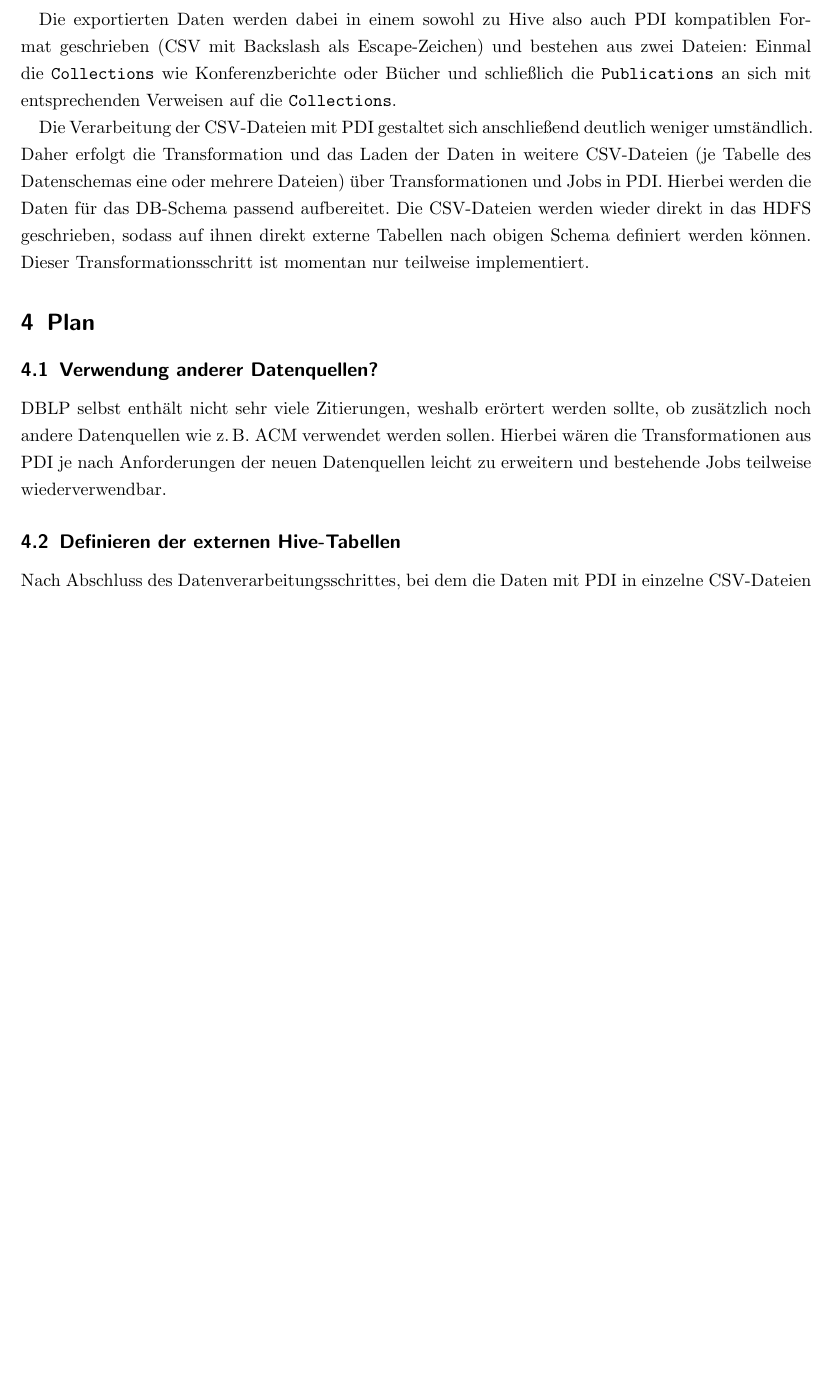
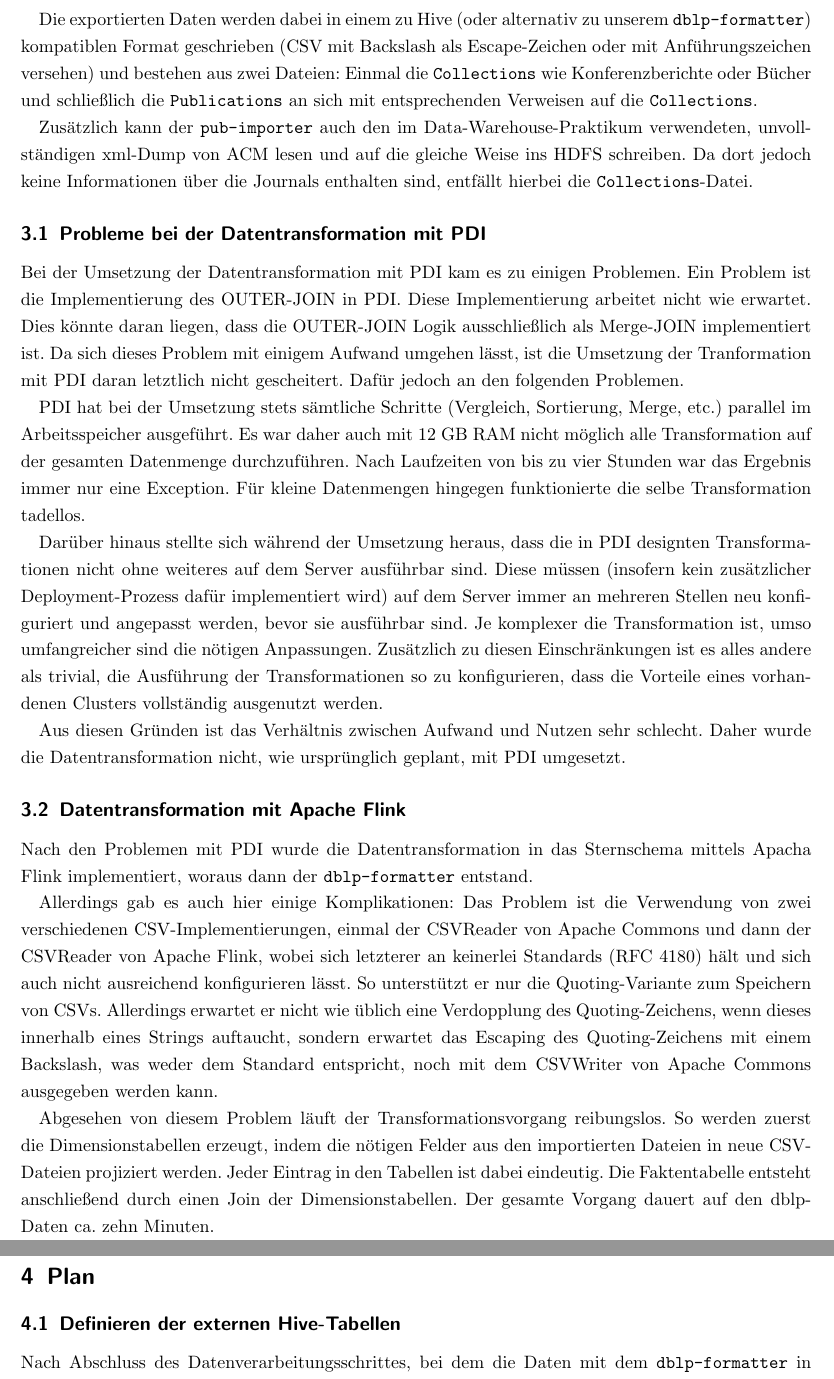
Before and after one commit to leipzig-bigdata-lab/bigdata-kylin-dblp, a LaTeX document (documents/solution-outline.tex): part of page 3 of 3 before the commit and two parts of pages 3 and 4 of 4 after it, the two joined at a grey line, cut so that both start at the same text, the shorter picture padded with empty space. Compiled offline with pdfLaTeX.

Commit message:
Update solution outline for the second attestation

```diff
--- a/documents/solution-outline.tex
+++ b/documents/solution-outline.tex
@@ -78,18 +78,32 @@ Aus diesem Grund haben wir ein eigenes Tool für den Import entwickelt. Der \tex
 
-Die exportierten Daten werden dabei in einem sowohl zu Hive also auch PDI kompatiblen Format geschrieben (CSV mit Backslash als Escape-Zeichen) und bestehen aus zwei Dateien: Einmal die \texttt{Collections} wie Konferenzberichte oder Bücher und schließlich die \texttt{Publications} an sich mit entsprechenden Verweisen auf die \texttt{Collections}.
+Die exportierten Daten werden dabei in einem zu Hive (oder alternativ zu unserem \texttt{dblp-formatter}) kompatiblen Format geschrieben (CSV mit Backslash als Escape-Zeichen oder mit Anführungszeichen versehen) und bestehen aus zwei Dateien: Einmal die \texttt{Collections} wie Konferenzberichte oder Bücher und schließlich die \texttt{Publications} an sich mit entsprechenden Verweisen auf die \texttt{Collections}.
 
-Die Verarbeitung der CSV-Dateien mit PDI gestaltet sich anschließend deutlich weniger umständlich. Daher erfolgt die Transformation und das Laden der Daten in weitere CSV-Dateien (je Tabelle des Datenschemas eine oder mehrere Dateien) über Transformationen und Jobs in PDI. Hierbei werden die Daten für das DB-Schema passend aufbereitet. Die CSV-Dateien werden wieder direkt in das HDFS geschrieben, sodass auf ihnen direkt externe Tabellen nach obigen Schema definiert werden können. Dieser Transformationsschritt ist momentan nur teilweise implementiert.
+Zusätzlich kann der \texttt{pub-importer} auch den im Data-Warehouse-Praktikum verwendeten, unvollständigen xml-Dump von ACM lesen und auf die gleiche Weise ins HDFS schreiben. Da dort jedoch keine Informationen über die Journals enthalten sind, entfällt hierbei die \texttt{Collections}-Datei.
+
+\subsection{Probleme bei der Datentransformation mit PDI}
+
+Bei der Umsetzung der Datentransformation mit PDI kam es zu einigen Problemen. Ein Problem ist die Implementierung des OUTER-JOIN in PDI. Diese Implementierung arbeitet nicht wie erwartet. Dies könnte daran liegen, dass die OUTER-JOIN Logik ausschließlich als Merge-JOIN implementiert ist. Da sich dieses Problem mit einigem Aufwand umgehen lässt, ist die Umsetzung der Tranformation mit PDI daran letztlich nicht gescheitert. Dafür jedoch an den folgenden Problemen.
+
+PDI hat bei der Umsetzung stets sämtliche Schritte (Vergleich, Sortierung, Merge, etc.) parallel im Arbeitsspeicher ausgeführt. Es war daher auch mit 12 GB RAM nicht möglich alle Transformation auf der gesamten Datenmenge durchzuführen. Nach Laufzeiten von bis zu vier Stunden war das Ergebnis immer nur eine Exception. Für kleine Datenmengen hingegen funktionierte die selbe Transformation tadellos.
+
+Darüber hinaus stellte sich während der Umsetzung heraus, dass die in PDI designten Transformationen nicht ohne weiteres auf dem Server ausführbar sind. Diese müssen (insofern kein zusätzlicher Deployment-Prozess dafür implementiert wird) auf dem Server immer an mehreren Stellen neu konfiguriert und angepasst werden, bevor sie ausführbar sind. Je komplexer die Transformation ist, umso umfangreicher sind die nötigen Anpassungen. Zusätzlich zu diesen Einschränkungen ist es alles andere als trivial, die Ausführung der Transformationen so zu konfigurieren, dass die Vorteile eines vorhandenen Clusters vollständig ausgenutzt werden.
+
+Aus diesen Gründen ist das Verhältnis zwischen Aufwand und Nutzen sehr schlecht. Daher wurde die Datentransformation nicht, wie ursprünglich geplant, mit PDI umgesetzt.
+
+\subsection{Datentransformation mit Apache Flink}
+
+Nach den Problemen mit PDI wurde die Datentransformation in das Sternschema mittels Apacha Flink implementiert, woraus dann der \texttt{dblp-formatter} entstand.
+
+Allerdings gab es auch hier einige Komplikationen: Das Problem ist die Verwendung von zwei verschiedenen CSV-Implementierungen, einmal der CSVReader von Apache Commons und dann der CSVReader von Apache Flink, wobei sich letzterer an keinerlei Standards (RFC 4180) hält und sich auch nicht ausreichend konfigurieren lässt. So unterstützt er nur die Quoting-Variante zum Speichern von CSVs. Allerdings erwartet er nicht wie üblich eine Verdopplung des Quoting-Zeichens, wenn dieses innerhalb eines Strings auftaucht, sondern erwartet das Escaping des Quoting-Zeichens mit einem Backslash, was weder dem Standard entspricht, noch mit dem CSVWriter von Apache Commons ausgegeben werden kann.
+
+Abgesehen von diesem Problem läuft der Transformationsvorgang reibungslos. So werden zuerst die Dimensionstabellen erzeugt, indem die nötigen Felder aus den importierten Dateien in neue CSV-Dateien projiziert werden. Jeder Eintrag in den Tabellen ist dabei eindeutig. Die Faktentabelle entsteht anschließend durch einen Join der Dimensionstabellen. Der gesamte Vorgang dauert auf den dblp-Daten ca. zehn Minuten.
 
 \section{Plan}
 \label{sec:plan}
 
-\subsection{Verwendung anderer Datenquellen?}
-
-DBLP selbst enthält nicht sehr viele Zitierungen, weshalb erörtert werden sollte, ob zusätzlich noch andere Datenquellen wie z.\,B. ACM verwendet werden sollen. Hierbei wären die Transformationen aus PDI je nach Anforderungen der neuen Datenquellen leicht zu erweitern und bestehende Jobs teilweise wiederverwendbar.
-
 \subsection{Definieren der externen Hive-Tabellen}
 
-Nach Abschluss des Datenverarbeitungsschrittes, bei dem die Daten mit PDI in einzelne CSV-Dateien überführt werden, werden darauf entsprechende externe Hive-Tabellen definiert, um den Zugriff aus Kylin zu ermöglichen. Dies ist aktuell bereits in Arbeit und soll bis Mitte Dezember abgeschlossen werden.
+Nach Abschluss des Datenverarbeitungsschrittes, bei dem die Daten mit dem \texttt{dblp-formatter} in einzelne CSV-Dateien überführt werden, werden darauf entsprechende externe Hive-Tabellen definiert, um den Zugriff aus Kylin zu ermöglichen. Dies ist aktuell bereits größtenteils umgesetzt.
 
 \subsection{Cube-Generierung mit Kylin}
 
```
Also changed, not shown: documents/solution-outline.tex (14 more changed lines).
